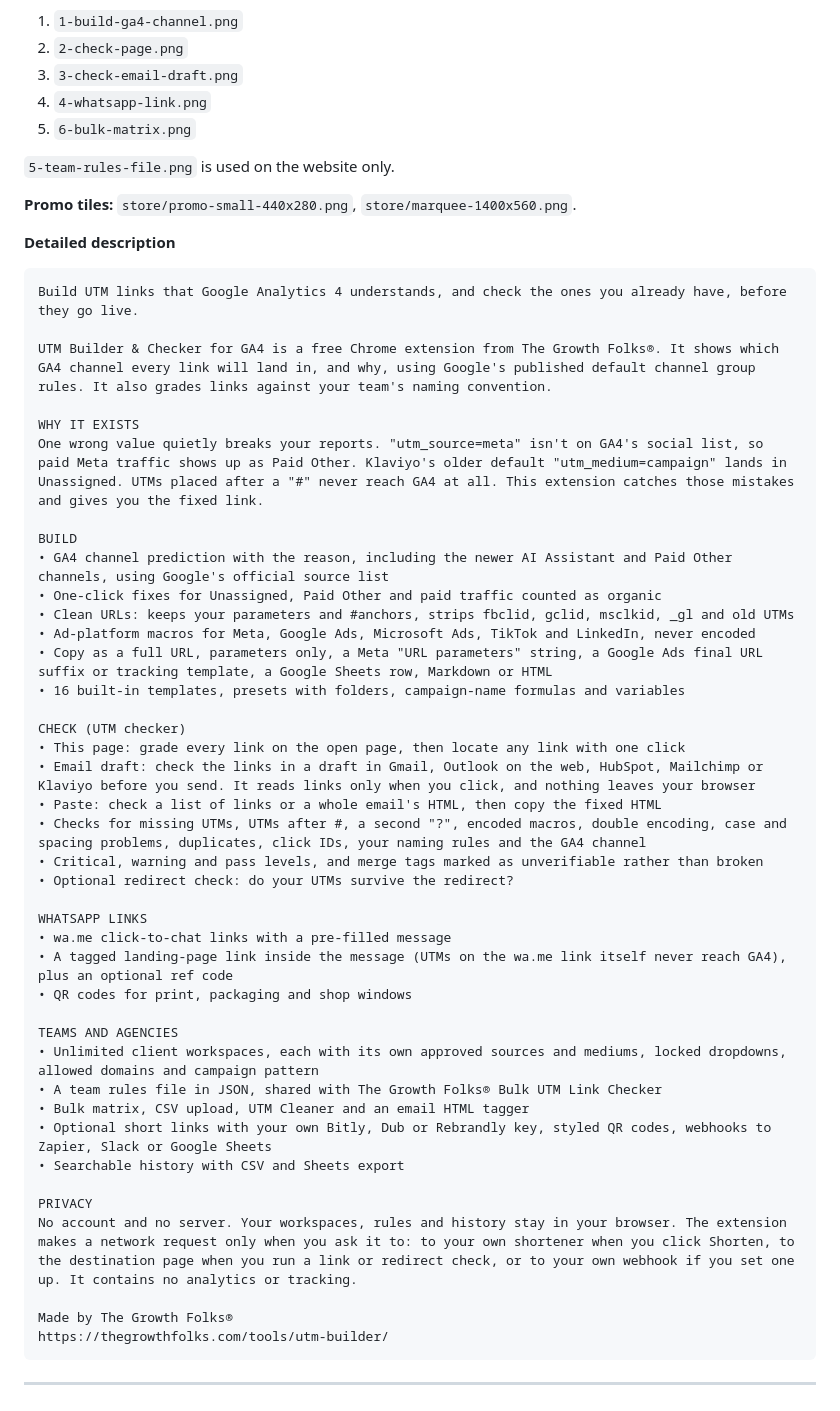
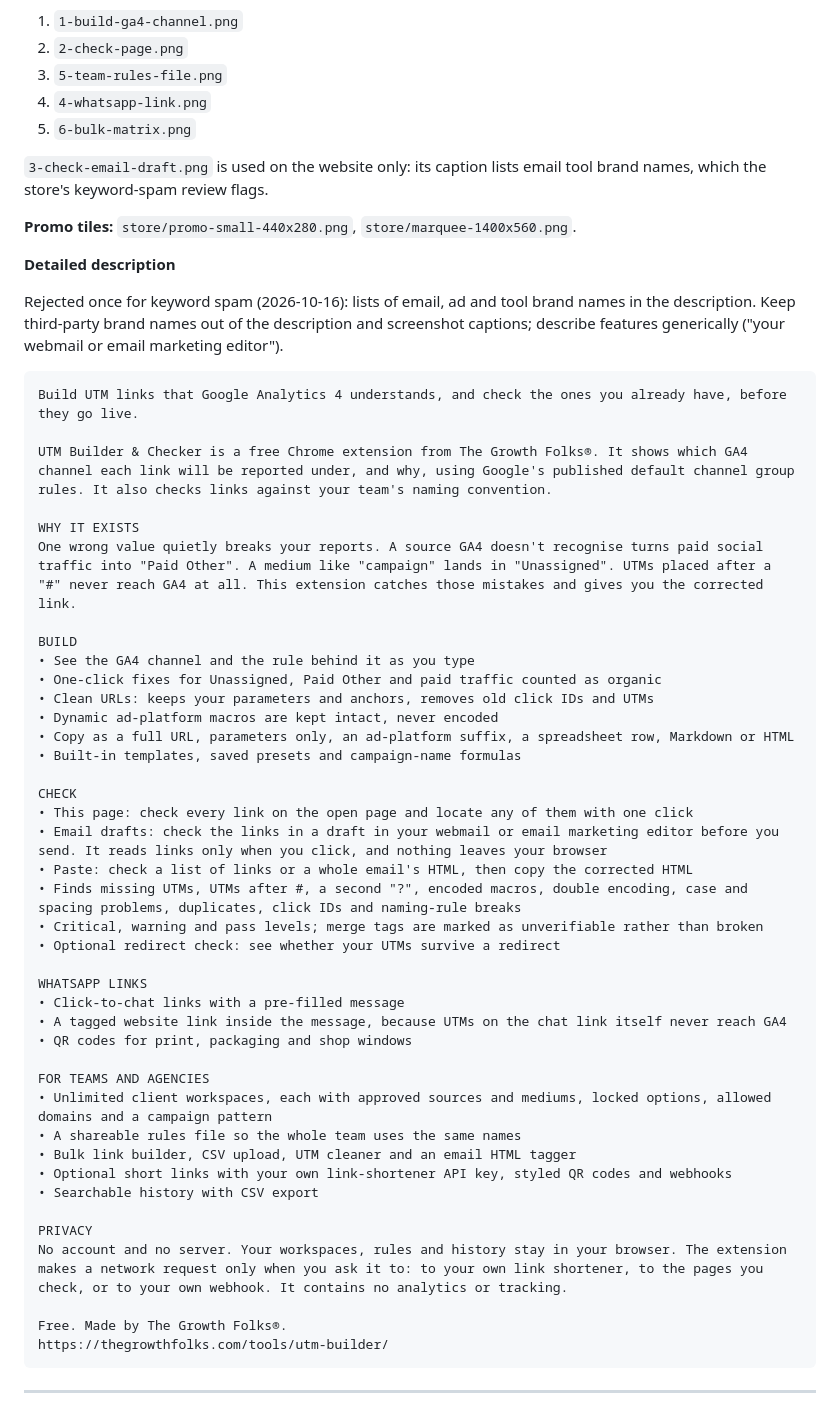
Before and after one commit to shadabkhansir/UTM-builder, a Markdown page: store/STORE_LISTING.md, the part around the change. Rendered like a GitHub page.

Commit message:
Store listing: remove brand-name lists after keyword-spam rejection
Description rewritten with no third-party brand lists; the email-draft screenshot (its caption lists
email tools) moves to website-only.

Co-Authored-By: Claude Opus 5.5 <noreply@anthropic.com>
Claude-Session: https://claude.ai/code/session_01X6zQMSJ4r3ZywzEzPmZ2XT

````diff
--- a/store/STORE_LISTING.md
+++ b/store/STORE_LISTING.md
@@ -19,56 +19,58 @@ Build and check UTM links for GA4. See the channel before you share. Page and em
 **Screenshots** (1280×800, in `store/screenshots/`, alt text in `store/screenshots/alt-text.json`). The Chrome Web Store accepts at most 5, so upload these in this order:
 1. `1-build-ga4-channel.png`
 2. `2-check-page.png`
-3. `3-check-email-draft.png`
+3. `5-team-rules-file.png`
 4. `4-whatsapp-link.png`
 5. `6-bulk-matrix.png`
 
-`5-team-rules-file.png` is used on the website only.
+`3-check-email-draft.png` is used on the website only: its caption lists email tool brand names, which the store's keyword-spam review flags.
 
 **Promo tiles:** `store/promo-small-440x280.png`, `store/marquee-1400x560.png`.
 
 **Detailed description**
 
+Rejected once for keyword spam (2026-10-16): lists of email, ad and tool brand names in the description. Keep third-party brand names out of the description and screenshot captions; describe features generically ("your webmail or email marketing editor").
+
 ```
 Build UTM links that Google Analytics 4 understands, and check the ones you already have, before they go live.
 
-UTM Builder & Checker for GA4 is a free Chrome extension from The Growth Folks®. It shows which GA4 channel every link will land in, and why, using Google's published default channel group rules. It also grades links against your team's naming convention.
+UTM Builder & Checker is a free Chrome extension from The Growth Folks®. It shows which GA4 channel each link will be reported under, and why, using Google's published default channel group rules. It also checks links against your team's naming convention.
 
 WHY IT EXISTS
-One wrong value quietly breaks your reports. "utm_source=meta" isn't on GA4's social list, so paid Meta traffic shows up as Paid Other. Klaviyo's older default "utm_medium=campaign" lands in Unassigned. UTMs placed after a "#" never reach GA4 at all. This extension catches those mistakes and gives you the fixed link.
+One wrong value quietly breaks your reports. A source GA4 doesn't recognise turns paid social traffic into "Paid Other". A medium like "campaign" lands in "Unassigned". UTMs placed after a "#" never reach GA4 at all. This extension catches those mistakes and gives you the corrected link.
 
 BUILD
-• GA4 channel prediction with the reason, including the newer AI Assistant and Paid Other channels, using Google's official source list
+• See the GA4 channel and the rule behind it as you type
 • One-click fixes for Unassigned, Paid Other and paid traffic counted as organic
-• Clean URLs: keeps your parameters and #anchors, strips fbclid, gclid, msclkid, _gl and old UTMs
-• Ad-platform macros for Meta, Google Ads, Microsoft Ads, TikTok and LinkedIn, never encoded
-• Copy as a full URL, parameters only, a Meta "URL parameters" string, a Google Ads final URL suffix or tracking template, a Google Sheets row, Markdown or HTML
-• 16 built-in templates, presets with folders, campaign-name formulas and variables
+• Clean URLs: keeps your parameters and anchors, removes old click IDs and UTMs
+• Dynamic ad-platform macros are kept intact, never encoded
+• Copy as a full URL, parameters only, an ad-platform suffix, a spreadsheet row, Markdown or HTML
+• Built-in templates, saved presets and campaign-name formulas
 
-CHECK (UTM checker)
-• This page: grade every link on the open page, then locate any link with one click
-• Email draft: check the links in a draft in Gmail, Outlook on the web, HubSpot, Mailchimp or Klaviyo before you send. It reads links only when you click, and nothing leaves your browser
-• Paste: check a list of links or a whole email's HTML, then copy the fixed HTML
-• Checks for missing UTMs, UTMs after #, a second "?", encoded macros, double encoding, case and spacing problems, duplicates, click IDs, your naming rules and the GA4 channel
-• Critical, warning and pass levels, and merge tags marked as unverifiable rather than broken
-• Optional redirect check: do your UTMs survive the redirect?
+CHECK
+• This page: check every link on the open page and locate any of them with one click
+• Email drafts: check the links in a draft in your webmail or email marketing editor before you send. It reads links only when you click, and nothing leaves your browser
+• Paste: check a list of links or a whole email's HTML, then copy the corrected HTML
+• Finds missing UTMs, UTMs after #, a second "?", encoded macros, double encoding, case and spacing problems, duplicates, click IDs and naming-rule breaks
+• Critical, warning and pass levels; merge tags are marked as unverifiable rather than broken
+• Optional redirect check: see whether your UTMs survive a redirect
 
 WHATSAPP LINKS
-• wa.me click-to-chat links with a pre-filled message
-• A tagged landing-page link inside the message (UTMs on the wa.me link itself never reach GA4), plus an optional ref code
+• Click-to-chat links with a pre-filled message
+• A tagged website link inside the message, because UTMs on the chat link itself never reach GA4
 • QR codes for print, packaging and shop windows
 
-TEAMS AND AGENCIES
-• Unlimited client workspaces, each with its own approved sources and mediums, locked dropdowns, allowed domains and campaign pattern
-• A team rules file in JSON, shared with The Growth Folks® Bulk UTM Link Checker
-• Bulk matrix, CSV upload, UTM Cleaner and an email HTML tagger
-• Optional short links with your own Bitly, Dub or Rebrandly key, styled QR codes, webhooks to Zapier, Slack or Google Sheets
-• Searchable history with CSV and Sheets export
+FOR TEAMS AND AGENCIES
+• Unlimited client workspaces, each with approved sources and mediums, locked options, allowed domains and a campaign pattern
+• A shareable rules file so the whole team uses the same names
+• Bulk link builder, CSV upload, UTM cleaner and an email HTML tagger
+• Optional short links with your own link-shortener API key, styled QR codes and webhooks
+• Searchable history with CSV export
 
 PRIVACY
-No account and no server. Your workspaces, rules and history stay in your browser. The extension makes a network request only when you ask it to: to your own shortener when you click Shorten, to the destination page when you run a link or redirect check, or to your own webhook if you set one up. It contains no analytics or tracking.
+No account and no server. Your workspaces, rules and history stay in your browser. The extension makes a network request only when you ask it to: to your own link shortener, to the pages you check, or to your own webhook. It contains no analytics or tracking.
 
-Made by The Growth Folks®
+Free. Made by The Growth Folks®.
 https://thegrowthfolks.com/tools/utm-builder/
 ```
 
````
